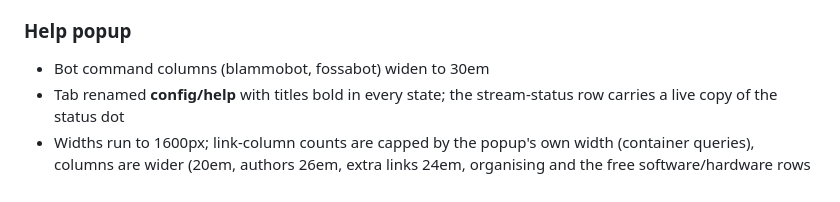
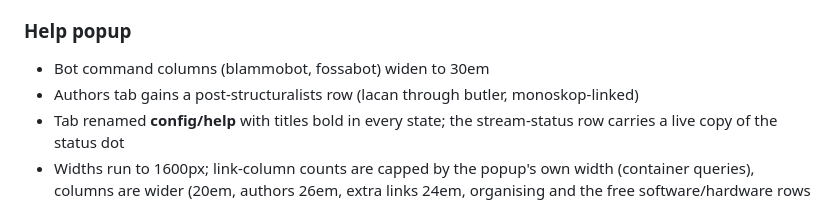
Before and after one commit to mxmilkiib/hasanabi.neocities.org, a Markdown page: CHANGELOG.md, the part around the change. Drawn GitHub-style.

Commit message:
Authors: add a post-structuralists row
co-authored-by: Devin (SWE-2 High) <158243242+devin-ai-integration[bot]@users.noreply.github.com>

```diff
--- a/CHANGELOG.md
+++ b/CHANGELOG.md
@@ -169,6 +169,8 @@ not versions — the page ships continuously to Neocities.
 
 ### Help popup
 - Bot command columns (blammobot, fossabot) widen to 30em
+- Authors tab gains a post-structuralists row (lacan through butler,
+  monoskop-linked)
 - Tab renamed **config/help** with titles bold in every state; the
   stream-status row carries a live copy of the status dot
 - Widths run to 1600px; link-column counts are capped by the popup's
```
